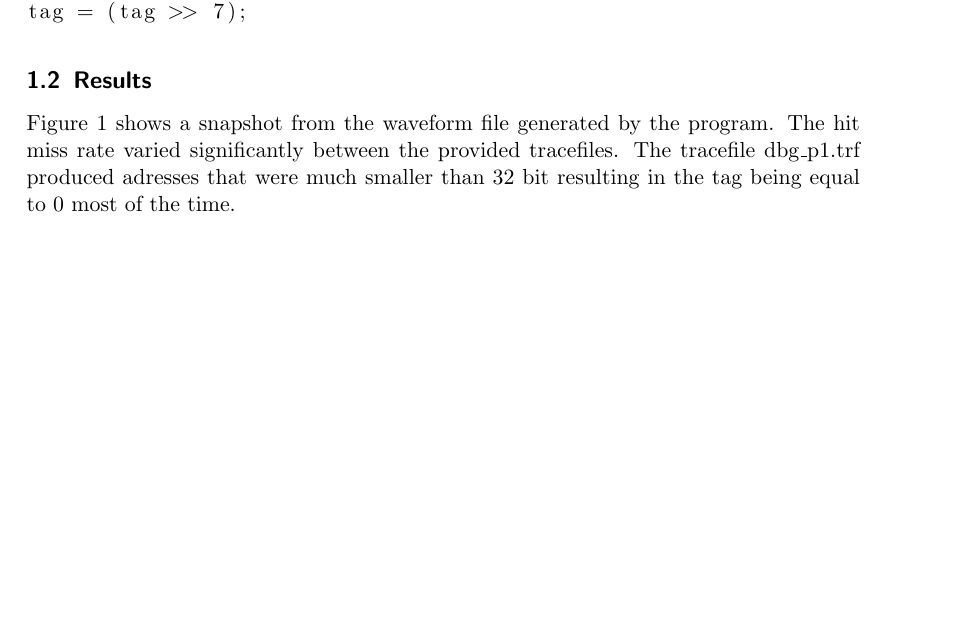
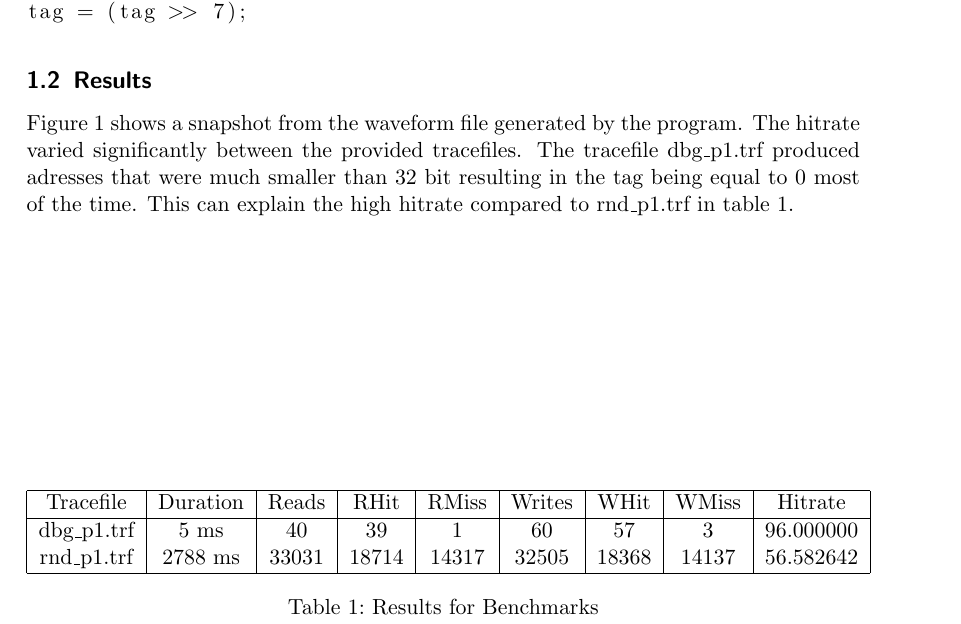
Before and after one commit to DalasNoin/mcs-report1, a LaTeX document (main.tex): part of the page before the commit and part of page 1 of 2 after it, cut so that both start at the same text, the shorter picture padded with empty space. Compiled offline with pdfLaTeX.

Commit message:
duration and table added

```diff
--- a/main.tex
+++ b/main.tex
@@ -27,4 +27,16 @@ tag = (tag >> 7);
 \subsection{Results}
 
 Figure~1 shows a snapshot from the waveform file generated by the program.
-The hit miss rate varied significantly between the provided tracefiles. The tracefile dbg\_p1.trf produced adresses that were much smaller than 32~bit resulting in the tag being equal to 0 most of the time.
+The hitrate varied significantly between the provided tracefiles. The tracefile dbg\_p1.trf produced adresses that were much smaller than 32~bit resulting in the tag being equal to 0 most of the time. This can explain the high hitrate compared to rnd\_p1.trf in table~\ref{table:bench}.
+
+\begin{table}
+\begin{tabular}{|c|c|c|c|c|c|c|c|c|}
+\hline
+Tracefile & Duration &	Reads &	RHit &	RMiss &	Writes &	WHit &	WMiss	& Hitrate \\
+\hline
+dbg\_p1.trf & 5~ms	& 40	& 39&	1&	60	&57&	3&	96.000000 \\
+rnd\_p1.trf & 2788~ms &	33031 &	18714 &	14317	&32505&	18368&	14137	&56.582642 \\
+\hline
+
+\end{tabular}
+\caption{Results for Benchmarks}
```
Also changed, not shown: main.tex (6 more changed lines).
